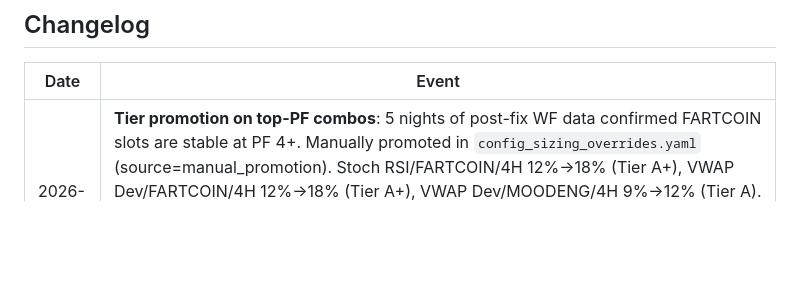
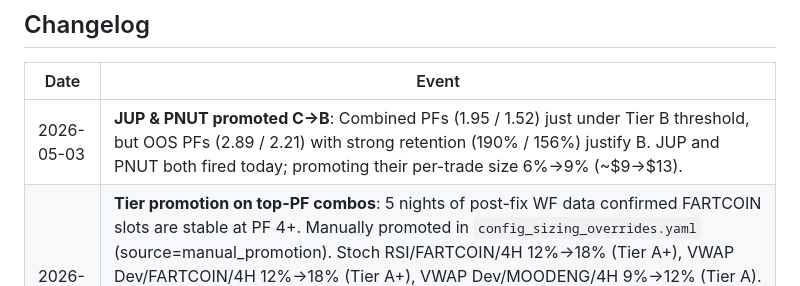
Before and after one commit to cryptord84/tradingview-bot, a Markdown page: Indicators/DEPLOYMENT.md, the part around the change. Rendered like a GitHub page; blank space fills up the shorter version.

Commit message:
JUP & PNUT promoted C→B (9%) — OOS PF justifies B treatment
Both combos have combined-window PF below the Tier B threshold (2.0)
but show strong out-of-sample edge:

  VWAP Dev / JUP  / 4H: combined PF 1.95, OOS PF 2.89 (retention 190%)
  VWAP Dev / PNUT / 4H: combined PF 1.52, OOS PF 2.21 (retention 156%)

The OOS strength + sample sizes (61 and 48 trades) + actual realized
P&L today (PNUT booked +$0.62 on 6% sizing) make the promotion
defensible. Per-trade size goes from ~$9 to ~$13.5 each.

Both entries in config_sizing_overrides.yaml tagged
source=manual_promotion with explanatory note. PF values match
the existing nightly merge logic so promotions persist.

Final sized portfolio (8 slots):
  A+ (18%): Stoch RSI/FARTCOIN, VWAP Dev/FARTCOIN
  A  (12%): VWAP Dev/MOODENG
  B  (9%):  Stoch RSI/ETH (regime), VWAP Dev/JUP, VWAP Dev/PNUT
  C  (6%):  Liq Sweep/INJ, Liq Sweep/SOL (regime)

Aggregate full-deployment exposure: 87% of capital, well within
50%/trade × 10-position bot caps.

```diff
--- a/Indicators/DEPLOYMENT.md
+++ b/Indicators/DEPLOYMENT.md
@@ -159,6 +159,7 @@ Update the **Changelog** at the bottom for any deployment event (script save, al
 
 | Date | Event |
 |---|---|
+| 2026-05-03 | **JUP & PNUT promoted C→B**: Combined PFs (1.95 / 1.52) just under Tier B threshold, but OOS PFs (2.89 / 2.21) with strong retention (190% / 156%) justify B. JUP and PNUT both fired today; promoting their per-trade size 6%→9% (~$9→$13). |
 | 2026-05-03 | **Tier promotion on top-PF combos**: 5 nights of post-fix WF data confirmed FARTCOIN slots are stable at PF 4+. Manually promoted in `config_sizing_overrides.yaml` (source=manual_promotion). Stoch RSI/FARTCOIN/4H 12%→18% (Tier A+), VWAP Dev/FARTCOIN/4H 12%→18% (Tier A+), VWAP Dev/MOODENG/4H 9%→12% (Tier A). Other slots (JUP, PNUT, INJ, ETH, SOL) unchanged — lower PF, conservative posture. Per-trade size on FARTCOIN signals goes from ~$18 to ~$27 — 50% bigger contract on the highest-conviction combos. PF written matches promotion (4.49/3.88/2.13) so future nightly merge logic preserves promotions. |
 | 2026-05-03 | **Aggressive cull of confirmed losers**: deleted 6 alerts that re-validated at PF<0.7 with N≥20 trades on `nightly_20260503_0321`: FVG/RENDER/4H (PF 0.41), VWAP Dev/ETH/4H (PF 0.47), EMA Ribbon/RENDER/1H (PF 0.50), FVG/BONK/4H (PF 0.64), FVG/JUP/4H (PF 0.66), EMA Ribbon/WIF/4H (PF 0.67). Also bumped `risk.max_open_positions` 7→10 in config.yaml so the 8 sized combos + remaining alerts have headroom. Total alerts 21 → 15. |
 | 2026-05-03 | **Liq Sweep / SOL / 4H regime-bet deploy**: Created new alert (id `4608026983`, BINANCE:SOLUSDT 4H) on the dormant Liq Sweep slot. Combo showed up in 2 of 3 analog windows (post-FTX PF 1.29, mid-2023 PF 1.02). SOL is 40% similar to current regime (partial analog) — sized at Tier C 6% for lower-conviction regime bet. Total alerts 20 → 21. |
```
